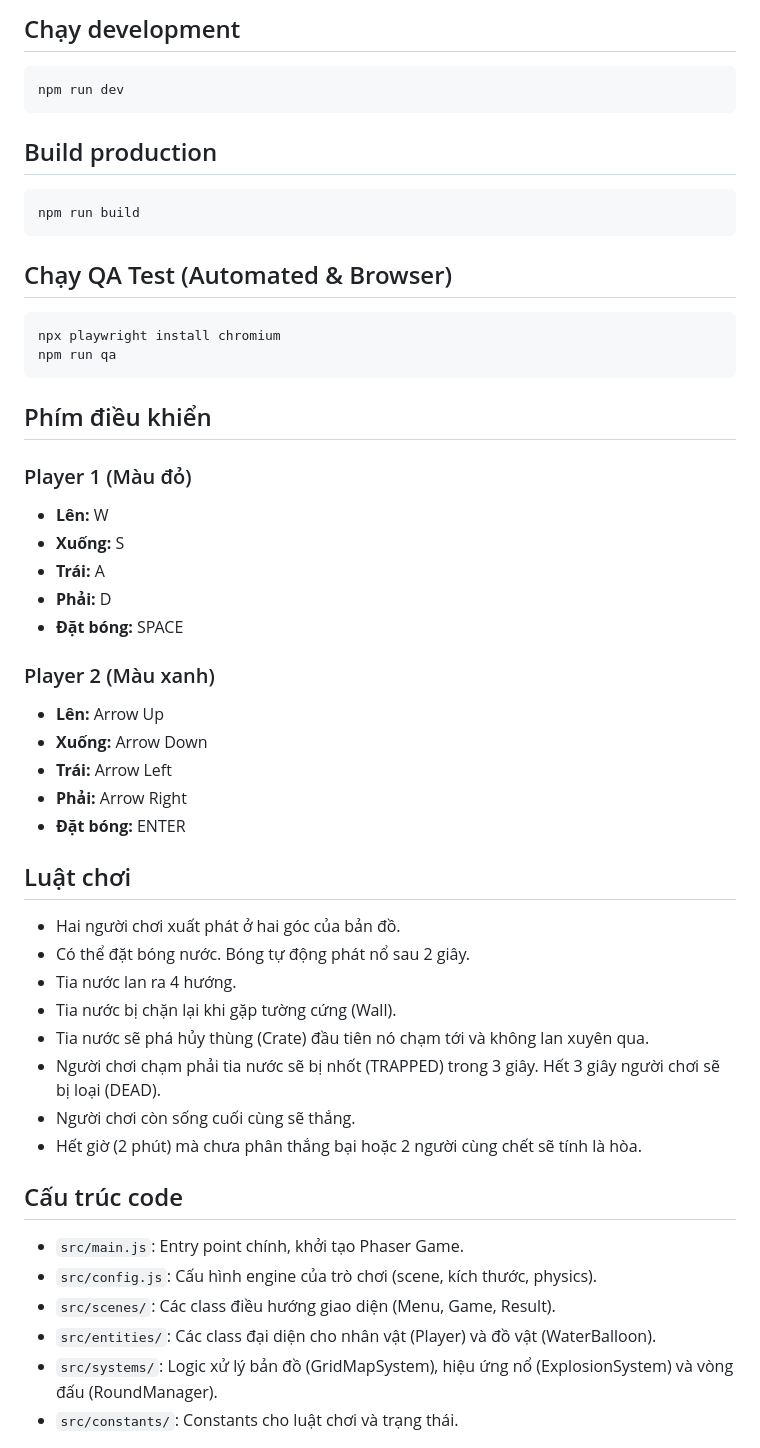
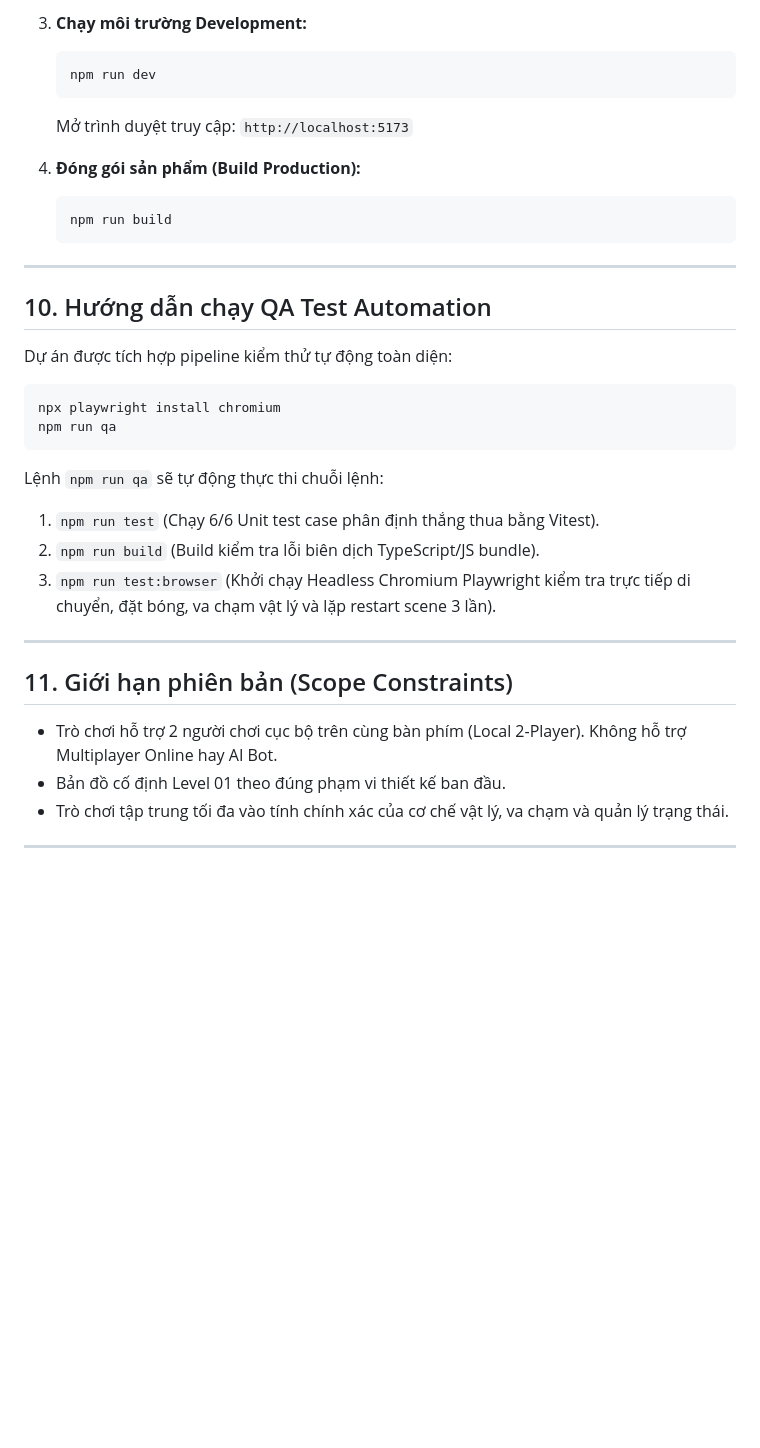
Before and after one commit to hieungrx/Bubble-Battle, a Markdown page: README.md, the part around one of its changes. Rendered like a GitHub page; blank space fills up the shorter version.

````diff
--- a/README.md
+++ b/README.md
@@ -22,51 +99,34 @@ Bubble Battle: Campus Chaos là một trò chơi 2D đối kháng local hai ngư
    ```
-
-## Chạy development
+3. **Chạy môi trường Development:**
    ```bash
    npm run dev
    ```
+   Mở trình duyệt truy cập: `http://localhost:5173`
 
-## Build production
+4. **Đóng gói sản phẩm (Build Production):**
    ```bash
    npm run build
    ```
 
-## Chạy QA Test (Automated & Browser)
-   ```bash
-   npx playwright install chromium
-   npm run qa
-   ```
+---
 
-## Phím điều khiển
-### Player 1 (Màu đỏ)
-- **Lên:** W
-- **Xuống:** S
-- **Trái:** A
-- **Phải:** D
-- **Đặt bóng:** SPACE
+## 10. Hướng dẫn chạy QA Test Automation
+Dự án được tích hợp pipeline kiểm thử tự động toàn diện:
+```bash
+npx playwright install chromium
+npm run qa
+```
+Lệnh `npm run qa` sẽ tự động thực thi chuỗi lệnh:
+1. `npm run test` (Chạy 6/6 Unit test case phân định thắng thua bằng Vitest).
+2. `npm run build` (Build kiểm tra lỗi biên dịch TypeScript/JS bundle).
+3. `npm run test:browser` (Khởi chạy Headless Chromium Playwright kiểm tra trực tiếp di chuyển, đặt bóng, va chạm vật lý và lặp restart scene 3 lần).
 
-### Player 2 (Màu xanh)
-- **Lên:** Arrow Up
-- **Xuống:** Arrow Down
-- **Trái:** Arrow Left
-- **Phải:** Arrow Right
-- **Đặt bóng:** ENTER
+---
 
-## Luật chơi
-- Hai người chơi xuất phát ở hai góc của bản đồ.
-- Có thể đặt bóng nước. Bóng tự động phát nổ sau 2 giây.
-- Tia nước lan ra 4 hướng.
-- Tia nước bị chặn lại khi gặp tường cứng (Wall).
-- Tia nước sẽ phá hủy thùng (Crate) đầu tiên nó chạm tới và không lan xuyên qua.
-- Người chơi chạm phải tia nước sẽ bị nhốt (TRAPPED) trong 3 giây. Hết 3 giây người chơi sẽ bị loại (DEAD).
-- Người chơi còn sống cuối cùng sẽ thắng.
-- Hết giờ (2 phút) mà chưa phân thắng bại hoặc 2 người cùng chết sẽ tính là hòa.
+## 11. Giới hạn phiên bản (Scope Constraints)
+- Trò chơi hỗ trợ 2 người chơi cục bộ trên cùng bàn phím (Local 2-Player). Không hỗ trợ Multiplayer Online hay AI Bot.
+- Bản đồ cố định Level 01 theo đúng phạm vi thiết kế ban đầu.
+- Trò chơi tập trung tối đa vào tính chính xác của cơ chế vật lý, va chạm và quản lý trạng thái.
 
-## Cấu trúc code
-- `src/main.js`: Entry point chính, khởi tạo Phaser Game.
-- `src/config.js`: Cấu hình engine của trò chơi (scene, kích thước, physics).
-- `src/scenes/`: Các class điều hướng giao diện (Menu, Game, Result).
-- `src/entities/`: Các class đại diện cho nhân vật (Player) và đồ vật (WaterBalloon).
-- `src/systems/`: Logic xử lý bản đồ (GridMapSystem), hiệu ứng nổ (ExplosionSystem) và vòng đấu (RoundManager).
-- `src/constants/`: Constants cho luật chơi và trạng thái.
+---
 
````
Also changed, not shown: other parts of README.md (+92 -26 lines), docs/PRESENTATION_GUIDE.md (added, +114 -0 lines), docs/SUBMISSION_CHECKLIST.md (added, +13 -0 lines), docs/screenshots/gameplay.png (added), docs/screenshots/menu.png (added), 6 other files.
